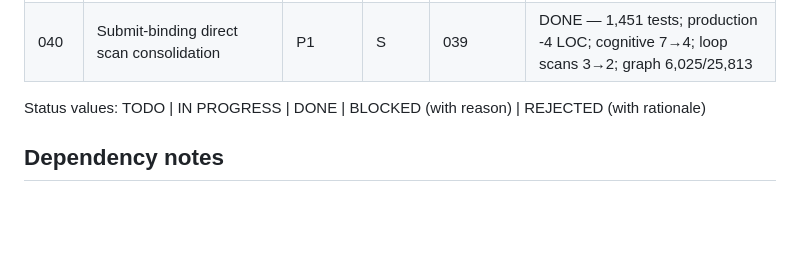
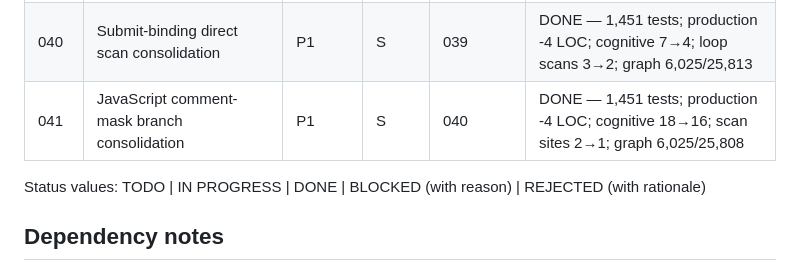
Before and after one commit to OJamals/UIdetox, a Markdown page: plans/README.md, the part around the change. Rendered like a GitHub page; blank space fills up the shorter version.

Commit message:
docs(plan): complete Plan041

```diff
--- a/plans/README.md
+++ b/plans/README.md
@@ -51,6 +51,7 @@ accumulating parallel implementations. Root reviewer owns status updates.
 | 038 | Show grouped issue scan consolidation | P1 | S | 037 | DONE — 1,451 tests; production -2 LOC; loops 5→4; graph 6,025/25,802 |
 | 039 | Relevant-context fallback scan short-circuit | P1 | S | 038 | DONE — 1,451 tests; production -3 LOC; live scans -25.6%; graph 6,025/25,809 |
 | 040 | Submit-binding direct scan consolidation | P1 | S | 039 | DONE — 1,451 tests; production -4 LOC; cognitive 7→4; loop scans 3→2; graph 6,025/25,813 |
+| 041 | JavaScript comment-mask branch consolidation | P1 | S | 040 | DONE — 1,451 tests; production -4 LOC; cognitive 18→16; scan sites 2→1; graph 6,025/25,808 |
 
 Status values: TODO | IN PROGRESS | DONE | BLOCKED (with reason) | REJECTED (with rationale)
 
```
Also changed, not shown: plans/041-javascript-comment-mask-branch-consolidation.md (added, +287 -0 lines).
